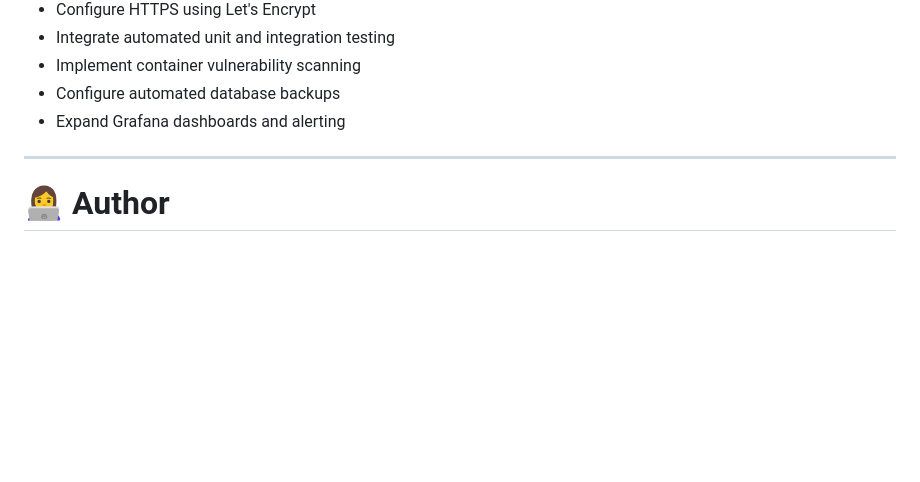
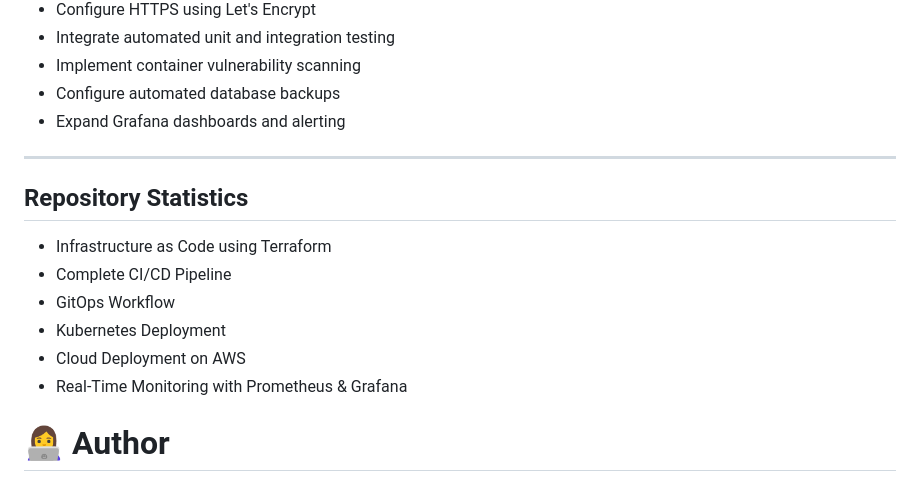
Before and after one commit to TassneemAmer/flask-notes-docker, a Markdown page: README.md, the part around one of its changes. Rendered like a GitHub page; blank space fills up the shorter version.

Commit message:
Update README with repository statistics
Added repository statistics section to README.

```diff
--- a/README.md
+++ b/README.md
@@ -277,6 +280,14 @@ Prometheus collects metrics from the Kubernetes cluster, while Grafana visualize
 * Expand Grafana dashboards and alerting
 
 ---
+## Repository Statistics
+
+- Infrastructure as Code using Terraform
+- Complete CI/CD Pipeline
+- GitOps Workflow
+- Kubernetes Deployment
+- Cloud Deployment on AWS
+- Real-Time Monitoring with Prometheus & Grafana
 
 # 👩‍💻 Author
 
```
Also changed, not shown: other parts of README.md (+3 -0 lines).
